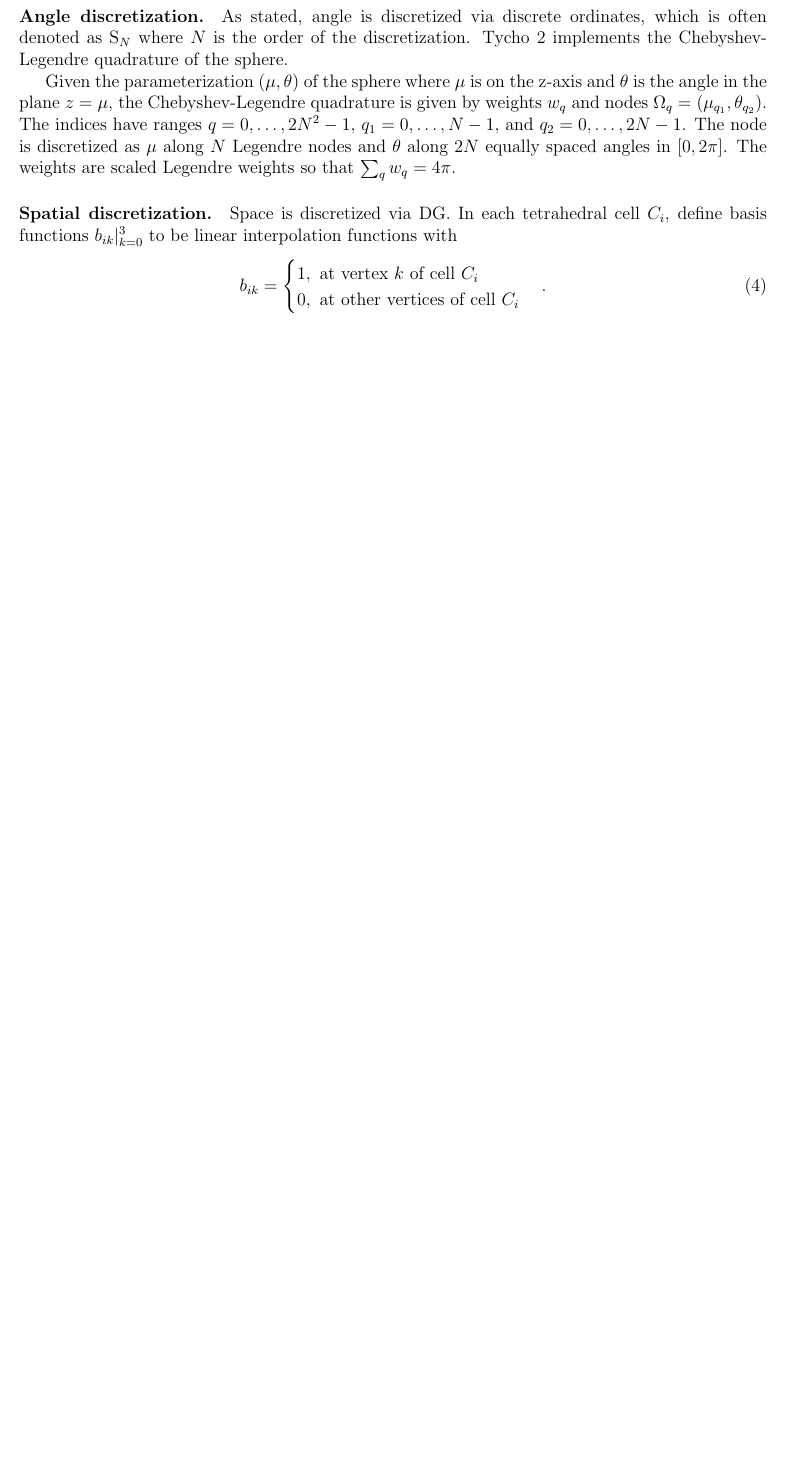
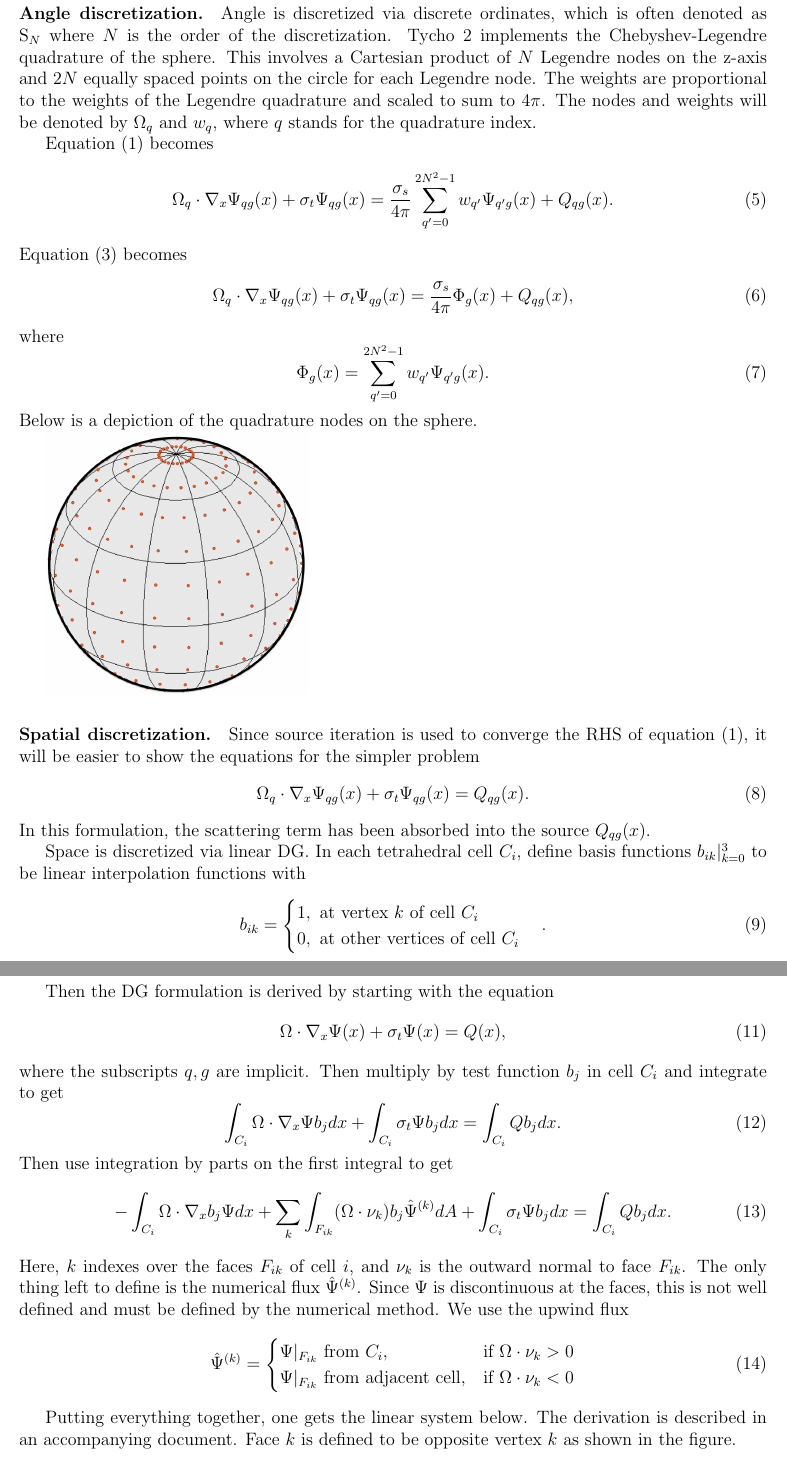
Before and after one commit to lanl/tycho2, a LaTeX document (doc/user_guide/user_guide.tex): part of page 2 of 3 before the commit and two parts of pages 3 and 4 of 5 after it, the two joined at a grey line, cut so that both start at the same text, the shorter picture padded with empty space. Compiled offline with pdfLaTeX.

Commit message:
Getting more content into the user guide.

```diff
--- a/doc/user_guide/user_guide.tex
+++ b/doc/user_guide/user_guide.tex
@@ -58,15 +109,38 @@ The input deck for Tycho 2 allows the user to set the number of energy groups $G
 
 \paragraph{Angle discretization.}
-As stated, angle is discretized via discrete ordinates, which is often denoted as S$_N$ where $N$ is the order of the discretization.
+Angle is discretized via discrete ordinates, which is often denoted as S$_N$ where $N$ is the order of the discretization.
 Tycho 2 implements the Chebyshev-Legendre quadrature of the sphere.
+This involves a Cartesian product of $N$ Legendre nodes on the z-axis and $2N$ equally spaced points on the circle for each Legendre node.
+The weights are proportional to the weights of the Legendre quadrature and scaled to sum to $4\pi$.
+The nodes and weights will be denoted by $\Omega_q$ and $w_q$, where $q$ stands for the quadrature index.
 
-Given the parameterization $(\mu,\theta)$ of the sphere where $\mu$ is on the z-axis and $\theta$ is the angle in the plane $z = \mu$, the Chebyshev-Legendre quadrature is given by weights $w_q$ and nodes $\Omega_q = (\mu_{q_1}, \theta_{q_2})$.
-The indices have ranges $q = 0, \ldots, 2N^2-1$, $q_1 = 0, \ldots, N-1$, and $q_2 = 0, \ldots, 2N-1$.
-The node is discretized as $\mu$ along $N$ Legendre nodes and $\theta$ along $2N$ equally spaced angles in $[0,2\pi]$.
-The weights are scaled Legendre weights so that $\sum_q w_q = 4 \pi$.
+Equation~\eqref{eq:main} becomes
+\begin{equation}
+\Omega_q \cdot \nabla_x \Psi_{qg}(x) + \sigma_t \Psi_{qg}(x) =
+\frac{\sigma_s}{4\pi} \sum_{q'=0}^{2N^2-1} w_{q'} \Psi_{q'g}(x) + Q_{qg}(x).
+\end{equation}
+Equation~\eqref{eq:main1} becomes
+\begin{equation}
+\Omega_q \cdot \nabla_x \Psi_{qg}(x) + \sigma_t \Psi_{qg}(x) =
+\frac{\sigma_s}{4\pi} \Phi_{g}(x) + Q_{qg}(x),
+\end{equation}
+where
+\begin{equation}
+\Phi_g(x) = \sum_{q'=0}^{2N^2-1} w_{q'} \Psi_{q'g}(x).
+\end{equation}
+Below is a depiction of the quadrature nodes on the sphere.
+
+\includegraphics[scale=0.5]{chebyshev-legendre.jpg}
+
 
 \paragraph{Spatial discretization.}
-Space is discretized via DG.
+Since source iteration is used to converge the RHS of equation~\eqref{eq:main}, it will be easier to show the equations for the simpler problem
+\begin{equation}
+\Omega_q \cdot \nabla_x \Psi_{qg}(x) + \sigma_t \Psi_{qg}(x) = Q_{qg}(x).
+\end{equation}
+In this formulation, the scattering term has been absorbed into the source $Q_{qg}(x)$.
+
+Space is discretized via linear DG.
 In each tetrahedral cell $C_i$, define basis functions $b_{ik}|_{k=0}^3$ to be linear interpolation functions with
 \begin{equation}
 b_{ik} = \begin{cases}
@@ -81,5 +154,34 @@ Define
 \end{equation}
 
+Then the DG formulation is derived by starting with the equation
+\begin{equation} \label{eq:sweep}
+\Omega \cdot \nabla_x \Psi(x) + \sigma_t \Psi(x) = Q(x),
+\end{equation}
+where the subscripts $q,g$ are implicit.
+Then multiply by test function $b_j$ in cell $C_i$ and integrate to get
+\begin{equation}
+\int_{C_i} \Omega \cdot \nabla_x \Psi b_j dx + \int_{C_i} \sigma_t \Psi b_j dx = \int_{C_i} Q b_j dx.
+\end{equation}
+Then use integration by parts on the first integral to get
+\begin{equation}
+-\int_{C_i} \Omega \cdot \nabla_x b_j \Psi dx +
+\sum_k \int_{F_{ik}} (\Omega \cdot \nu_k) b_j \hat{\Psi}^{(k)} dA +
+\int_{C_i} \sigma_t \Psi b_j dx = \int_{C_i} Q b_j dx.
+\end{equation}
+Here, $k$ indexes over the faces $F_{ik}$ of cell $i$, and $\nu_k$ is the outward normal to face $F_{ik}$.
+The only thing left to define is the numerical flux $\hat{\Psi}^{(k)}$.
+Since $\Psi$ is discontinuous at the faces, this is not well defined and must be defined by the numerical method.
+We use the upwind flux
+\begin{equation}
+\hat{\Psi}^{(k)} = \begin{cases}
+\Psi|_{F_{ik}} \textrm{ from } C_{i}, & \textrm{if } \Omega \cdot \nu_k > 0 \\
+\Psi|_{F_{ik}} \textrm{ from adjacent cell} , & \textrm{if } \Omega \cdot \nu_k < 0 \\
+\end{cases}
+\end{equation}
+
+Putting everything together, one gets the linear system below.
+The derivation is described in an accompanying document.
+Face $k$ is defined to be opposite vertex $k$ as shown in the figure.
 \begin{align*}
 \frac{1}{12} \bar{A}_1 \left( 2\hat{\Psi}^{(1)}_0 + \hat{\Psi}^{(1)}_2 + \hat{\Psi}^{(1)}_3 \right)
 + \frac{1}{12} \bar{A}_2 \left( 2\hat{\Psi}^{(2)}_0 + \hat{\Psi}^{(2)}_1 + \hat{\Psi}^{(2)}_3 \right)
@@ -122,0 +239 @@ Define
+\includegraphics[scale=0.75]{grid2d.pdf}
```
Also changed, not shown: doc/user_guide/chebyshev-legendre.jpg (added), doc/user_guide/dag.pdf (added), doc/user_guide/dag.svg (added), doc/user_guide/grid2d.pdf (added), doc/user_guide/grid2d.svg (added), doc/user_guide/user_guide.pdf, doc/user_guide/user_guide.tex (101 more changed lines).
